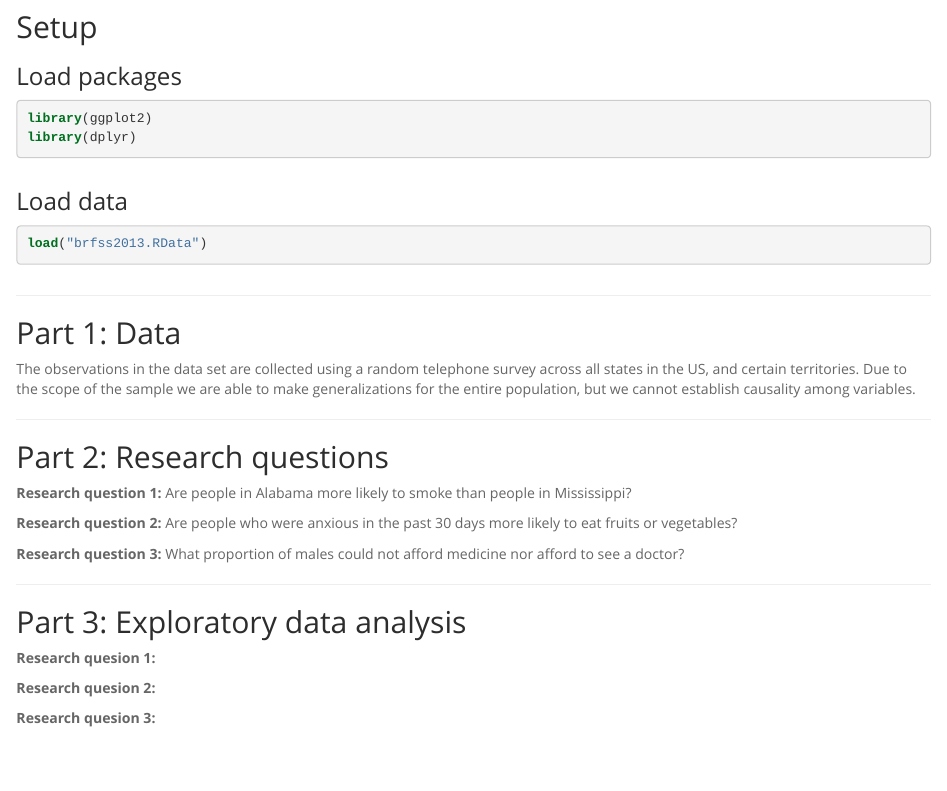
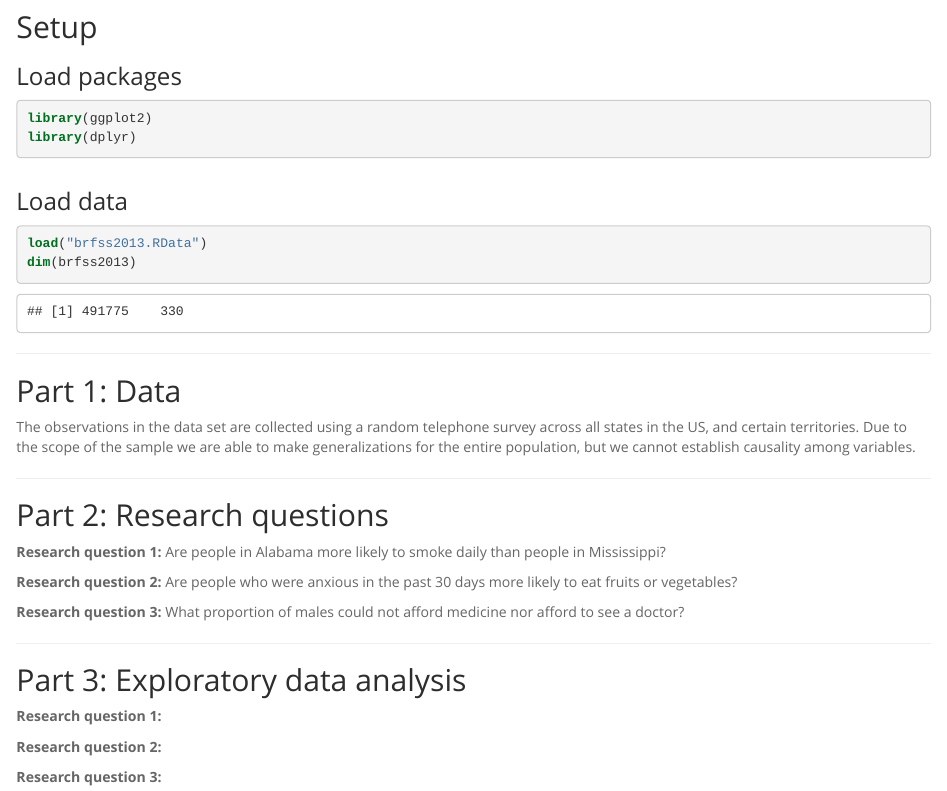
Before and after one commit to baroper/data_analysis1, an R Markdown document (intro_data_prob_project.Rmd): the page in a window 1100 px wide, from 70 px down. The pictures show the output file intro_data_prob_project.html that the author committed with the source, opened offline.

Commit message:
Latest changes

````diff
--- a/intro_data_prob_project.Rmd
+++ b/intro_data_prob_project.Rmd
@@ -20,6 +20,7 @@ library(dplyr)
 
 ```{r load-data}
 load("brfss2013.RData")
+dim(brfss2013)
 ```
 
 
@@ -33,7 +34,7 @@ The observations in the data set are collected using a random telephone survey a
 
 ## Part 2: Research questions
 
-**Research question 1:** Are people in Alabama more likely to smoke than people in Mississippi?
+**Research question 1:** Are people in Alabama more likely to smoke daily than people in Mississippi?
 
 **Research question 2:** Are people who were anxious in the past 30 days more likely to eat fruits or vegetables?
 
@@ -44,7 +45,7 @@ The observations in the data set are collected using a random telephone survey a
 
 ## Part 3: Exploratory data analysis
 
-**Research quesion 1:**
+**Research question 1:**
 
 ```{r}
 
@@ -52,7 +53,7 @@ The observations in the data set are collected using a random telephone survey a
 
 
 
-**Research quesion 2:**
+**Research question 2:**
 
 ```{r}
 
@@ -60,7 +61,7 @@ The observations in the data set are collected using a random telephone survey a
 
 
 
-**Research quesion 3:**
+**Research question 3:**
 
 ```{r}
 
````
Also changed, not shown: intro_data_prob_project.html.
